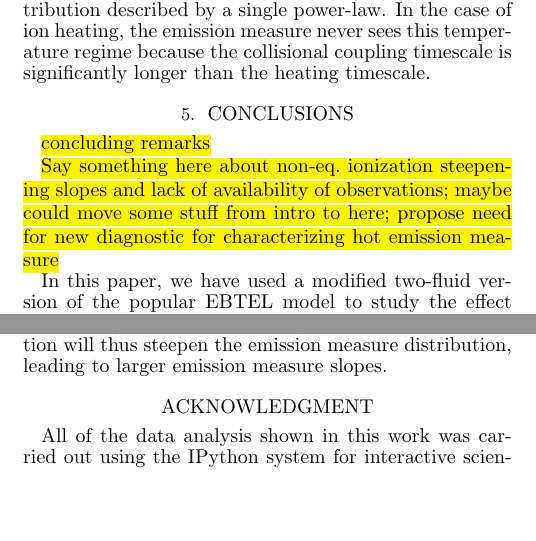
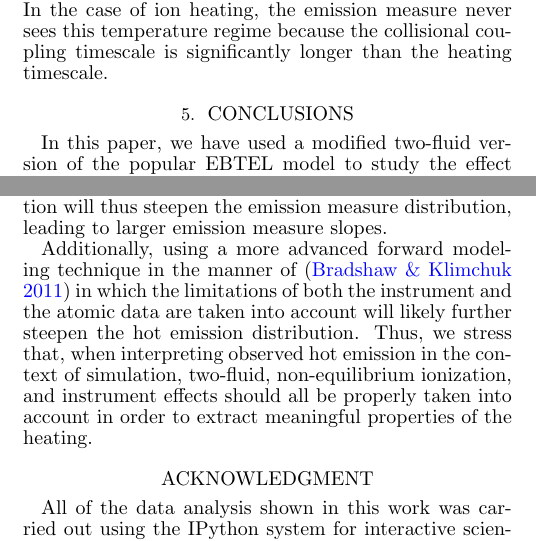
Before and after one commit to rice-solar-physics/hot_plasma_single_nanoflares, a LaTeX document (hot_non-flaring_plasma_2/hot_non-flaring_plasma_2.tex): two parts of the columns of page 8 of 10, joined at a grey line, cut so that both start at the same text, the shorter picture padded with empty space. The pictures show the PDF file hot_non-flaring_plasma_2/hot_non-flaring_plasma_2.pdf that the author committed with the source.

Commit message:
wrapped up conclusions; finished first draft (using tighten, turn off for final draft)

```diff
--- a/hot_non-flaring_plasma_2/hot_non-flaring_plasma_2.tex
+++ b/hot_non-flaring_plasma_2/hot_non-flaring_plasma_2.tex
@@ -258,12 +260,12 @@
 	%
 	\section{Conclusions}
 	\label{sec:conclusions}
-	\par\hl{concluding remarks}
-	\par\hl{Say something here about non-eq. ionization steepening slopes and lack of availability of observations; maybe could move some stuff from intro to here; propose need for new diagnostic for characterizing hot emission measure}
 	%
 	\par In this paper, we have used a modified two-fluid version of the popular EBTEL model to study the effect of preferentially heating the electrons or ions on the hot and cool emission measure slopes over a parameter space that includes event amplitude power-law index $\alpha$, waiting time between successive heating events $T_N$, and the scaling between the event energy and wait time, $b$. We have found that while there is little difference in the cool emission between the cases of electron and ion heating, when it comes to the hot emission, the emission measure curves of the electron-heated loops have an enhanced hot shoulder while the ion-heated loops show a truncated emission measure distribution on the hot side. This difference becomes more prominent as $T_N$ increases. Furthermore, by comparing these results with emission measure distributions obtained from the original single-fluid EBTEL model, we have found that heating only the electrons leads to significantly shallower hot emission measure slopes for equivalent values of $T_N$. Thus, using a single-fluid model to interpret observed hot emission measure could potentially lead to a misdiagnosis of the heating frequency.
 	%
 	\par We note that in this study, we have constructed the most ideal emission measure curves by using the expression $\mathrm{EM}=n^2L$; that is, we have not taken into account the many complications involved when computing emission measure distributions from observed spectral lines. For example, as we noted in \citetalias{cargill_hot_2016}, impulsive heating leads to non-equilibrium ionization and a consequently lower effective temperature, meaning that the emission does not see the hottest temperatures during the conductive cooling phase. Incorporating non-equilibrium ionization will thus steepen the emission measure distribution, leading to larger emission measure slopes.
+	%
+	\par Additionally, using a more advanced forward modeling technique in the manner of \citep{bradshaw_what_2011} in which the limitations of both the instrument and the atomic data are taken into account will likely further steepen the hot emission distribution. Thus, we stress that, when interpreting observed hot emission in the context of simulation, two-fluid, non-equilibrium ionization, and instrument effects should all be properly taken into account in order to extract meaningful properties of the heating.
 	%
 	\section*{Acknowledgment}
 	%
```
Also changed, not shown: hot_non-flaring_plasma_2/hot_non-flaring_plasma_2.pdf, hot_non-flaring_plasma_2/hot_non-flaring_plasma_2.tex (6 more changed lines).
